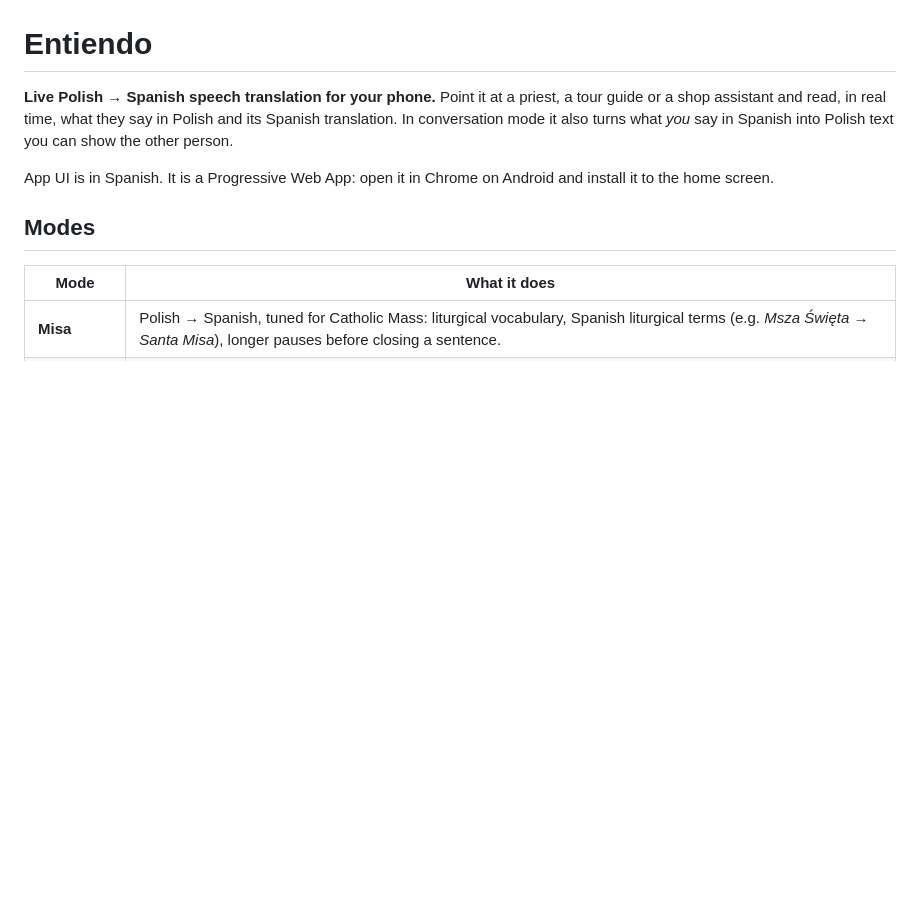
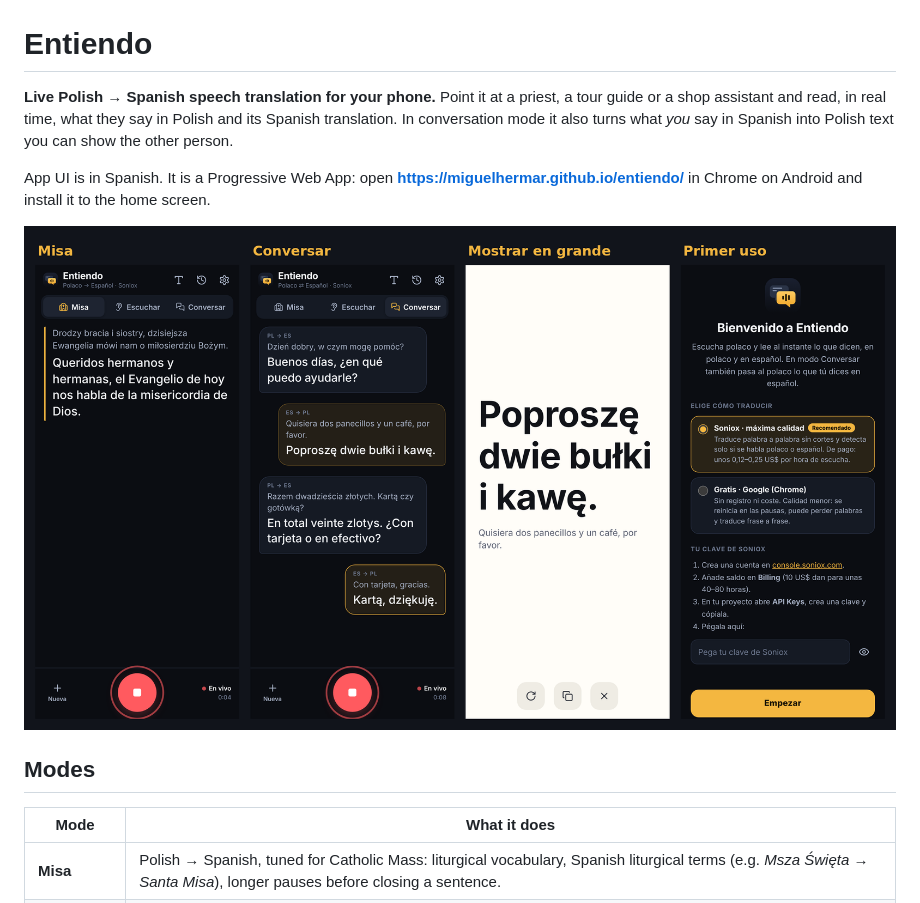
Before and after one commit to miguelhermar/entiendo, a Markdown page: README.md, the part around the change. GitHub-like rendering; pictures changed too: docs/screens.png (added); blank space fills up the shorter version.

Commit message:
README: link to the app and screenshots
Co-Authored-By: Claude Opus 5.5 <noreply@anthropic.com>
Claude-Session: https://claude.ai/code/session_01PtaDyadfebvG7jcNpYsb8o

```diff
--- a/README.md
+++ b/README.md
@@ -2,7 +2,9 @@
 
 **Live Polish → Spanish speech translation for your phone.** Point it at a priest, a tour guide or a shop assistant and read, in real time, what they say in Polish and its Spanish translation. In conversation mode it also turns what *you* say in Spanish into Polish text you can show the other person.
 
-App UI is in Spanish. It is a Progressive Web App: open it in Chrome on Android and install it to the home screen.
+App UI is in Spanish. It is a Progressive Web App: open **https://miguelhermar.github.io/entiendo/** in Chrome on Android and install it to the home screen.
+
+![Entiendo screens](docs/screens.png)
 
 ## Modes
 
```
